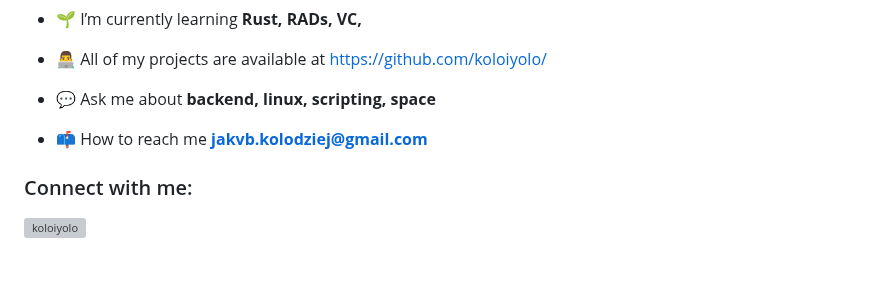
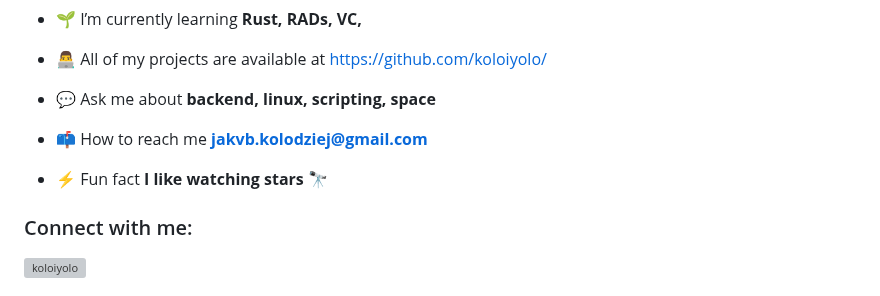
Before and after one commit to koloiyolo/koloiyolo, a Markdown page: README.md, the part around the change. Rendered like a GitHub page; blank space fills up the shorter version; grey boxes are pictures that could not be loaded.

```diff
--- a/README.md
+++ b/README.md
@@ -11,6 +11,8 @@
 
 - 📫 How to reach me **jakvb.kolodziej@gmail.com**
 
+- ⚡ Fun fact **I like watching stars 🔭**
+
 <h3 align="left">Connect with me:</h3>
 <p align="left">
 <a href="https://www.leetcode.com/koloiyolo" target="blank"><img align="center" src="https://raw.githubusercontent.com/rahuldkjain/github-profile-readme-generator/master/src/images/icons/Social/leet-code.svg" alt="koloiyolo" height="30" width="40" /></a>
```
